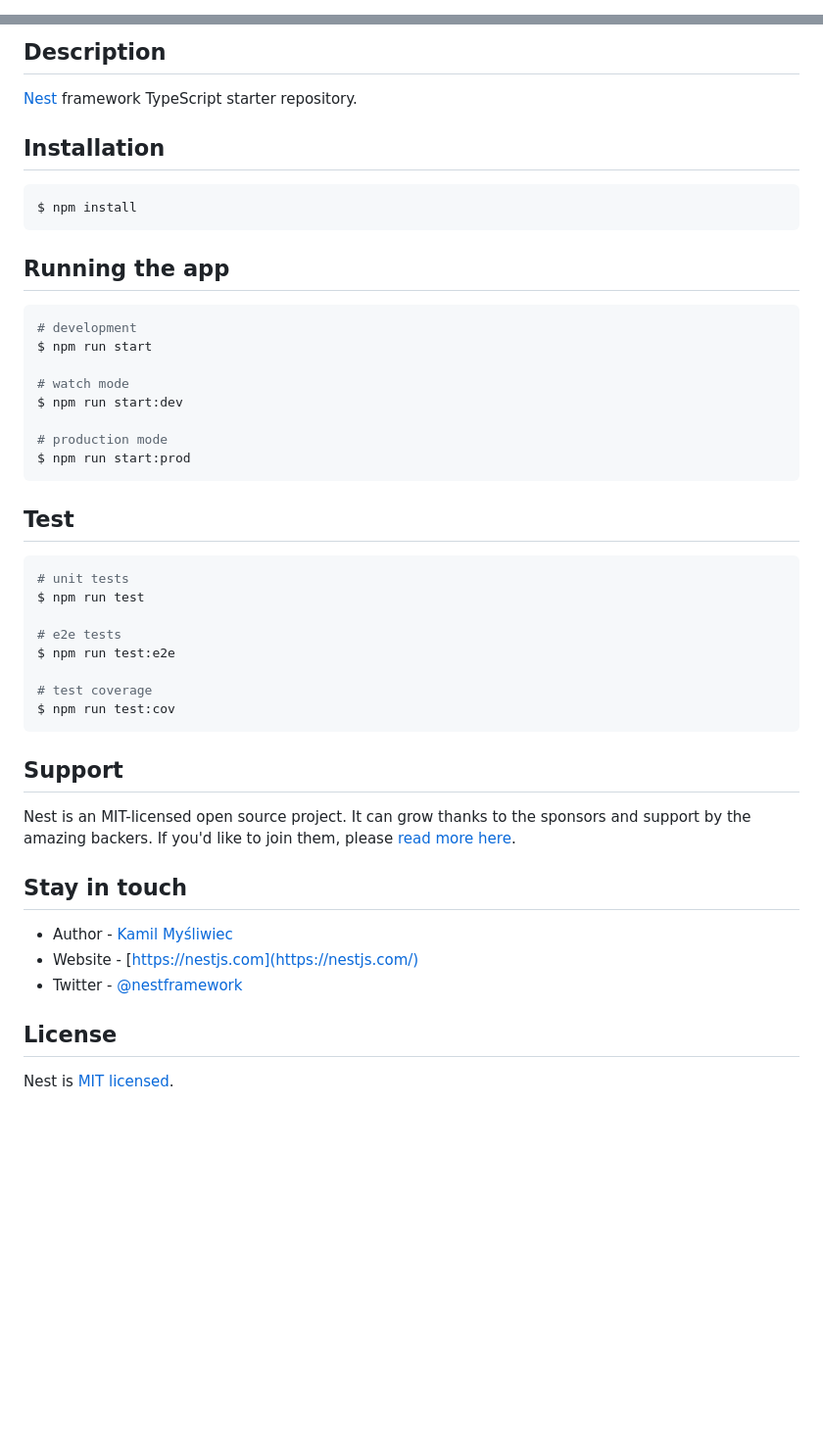
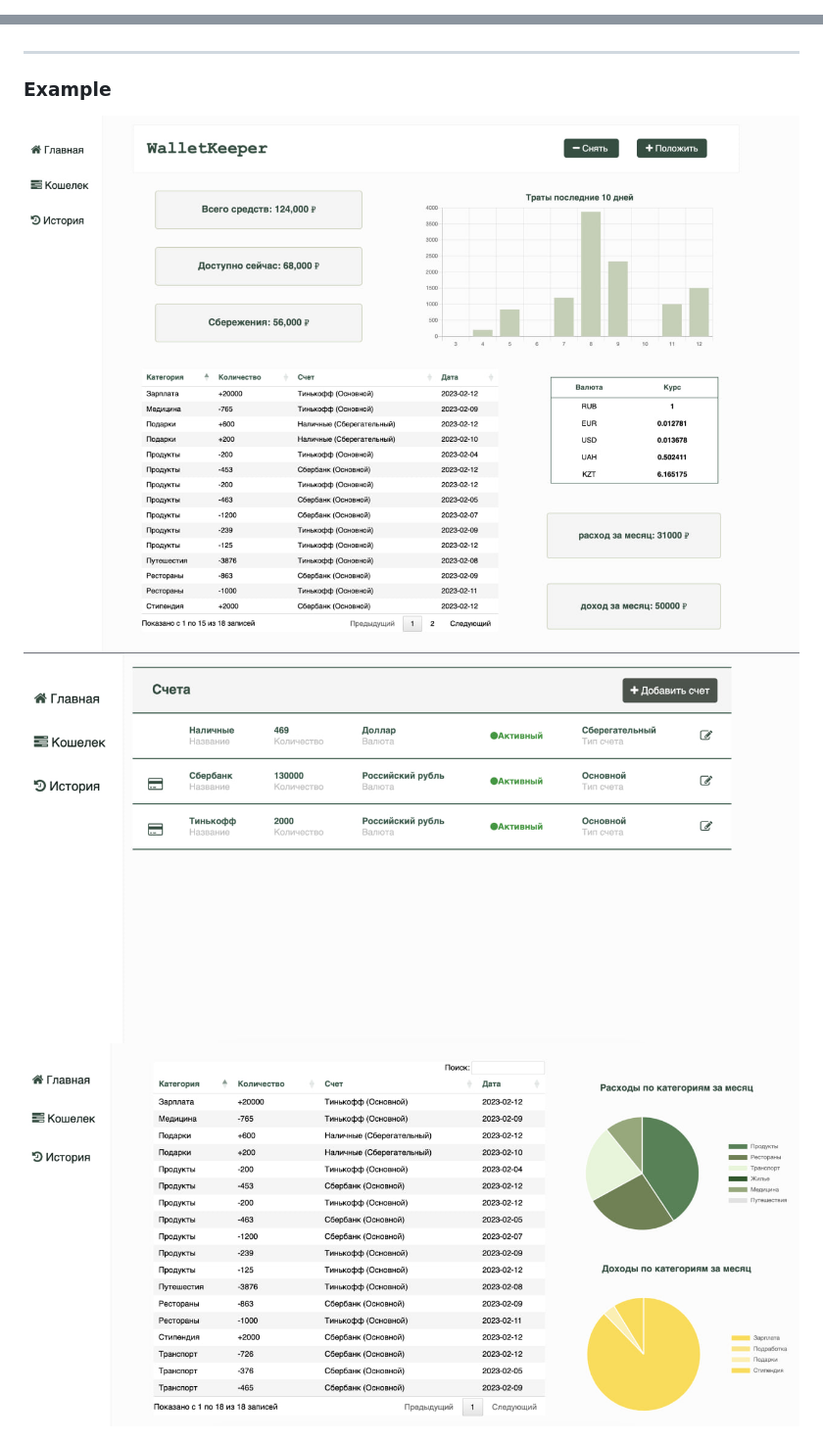
Before and after one commit to AnnemariaRe/finance-web-app, a Markdown page: README.md, 2 parts joined by grey strips. Shown: that part at 98% size. Rendered like a GitHub page; pictures changed too: public/img/1.jpg (added), public/img/2.jpg (added), public/img/3.jpg (added); blank space fills up the shorter version.

````diff
--- a/README.md
+++ b/README.md
@@ -4,4 +3,2 @@
 
-[circleci-image]: https://img.shields.io/circleci/build/github/nestjs/nest/master?token=abc123def456
-[circleci-url]: https://circleci.com/gh/nestjs/nest
 
@@ -24,50 +11,6 @@
 
-## Description
-
-[Nest](https://github.com/nestjs/nest) framework TypeScript starter repository.
-
-## Installation
-
-```bash
-$ npm install
-```
-
-## Running the app
-
-```bash
-# development
-$ npm run start
-
-# watch mode
-$ npm run start:dev
-
-# production mode
-$ npm run start:prod
-```
-
-## Test
-
-```bash
-# unit tests
-$ npm run test
-
-# e2e tests
-$ npm run test:e2e
-
-# test coverage
-$ npm run test:cov
-```
-
-## Support
-
-Nest is an MIT-licensed open source project. It can grow thanks to the sponsors and support by the amazing backers. If you'd like to join them, please [read more here](https://docs.nestjs.com/support).
-
-## Stay in touch
-
-- Author - [Kamil Myśliwiec](https://kamilmysliwiec.com)
-- Website - [https://nestjs.com](https://nestjs.com/)
-- Twitter - [@nestframework](https://twitter.com/nestframework)
-
-## License
-
-Nest is [MIT licensed](LICENSE).
+---------------------------------------
+### Example
+<img src="/public/img/1.jpg"/>
+<img src="/public/img/2.jpg"/>
+<img src="/public/img/3.jpg"/>
````
Also changed, not shown: other parts of README.md (+8 -19 lines).
